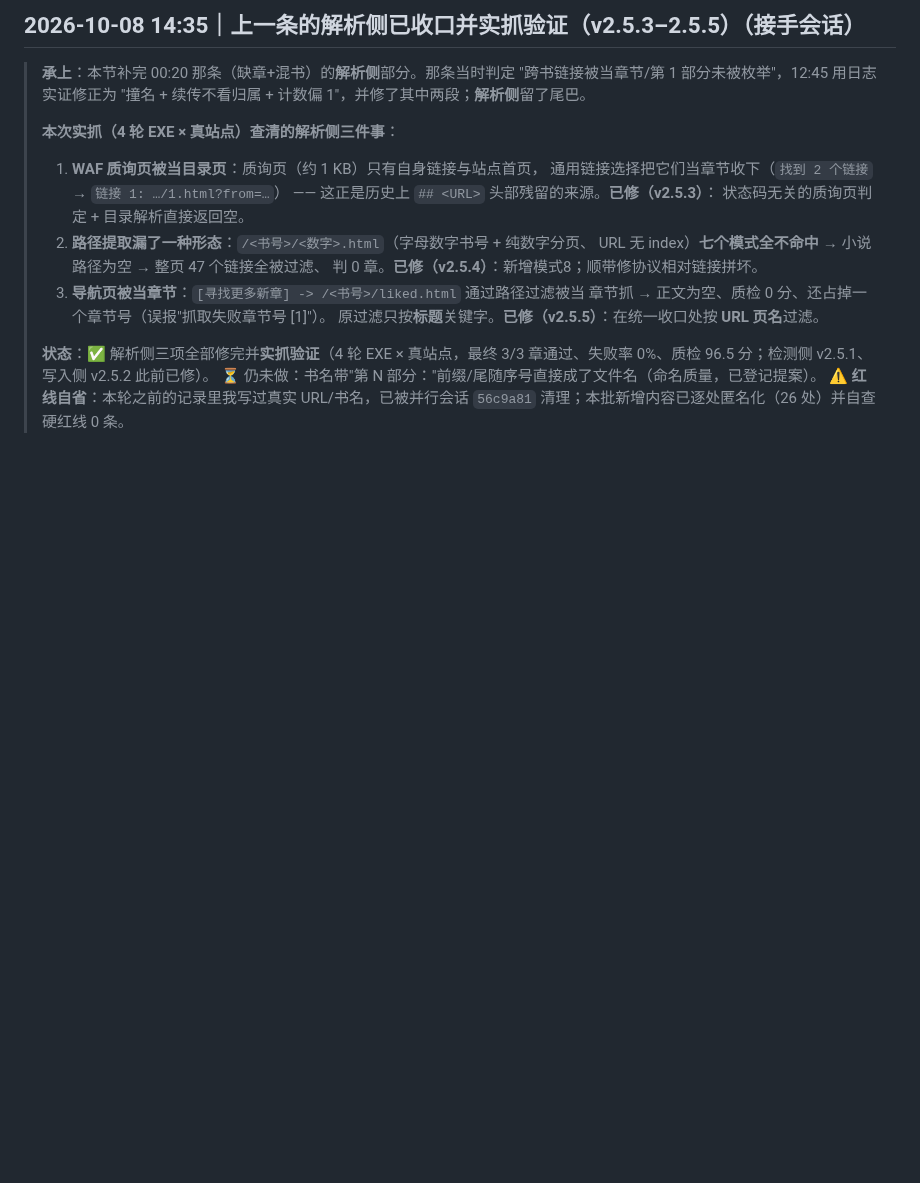
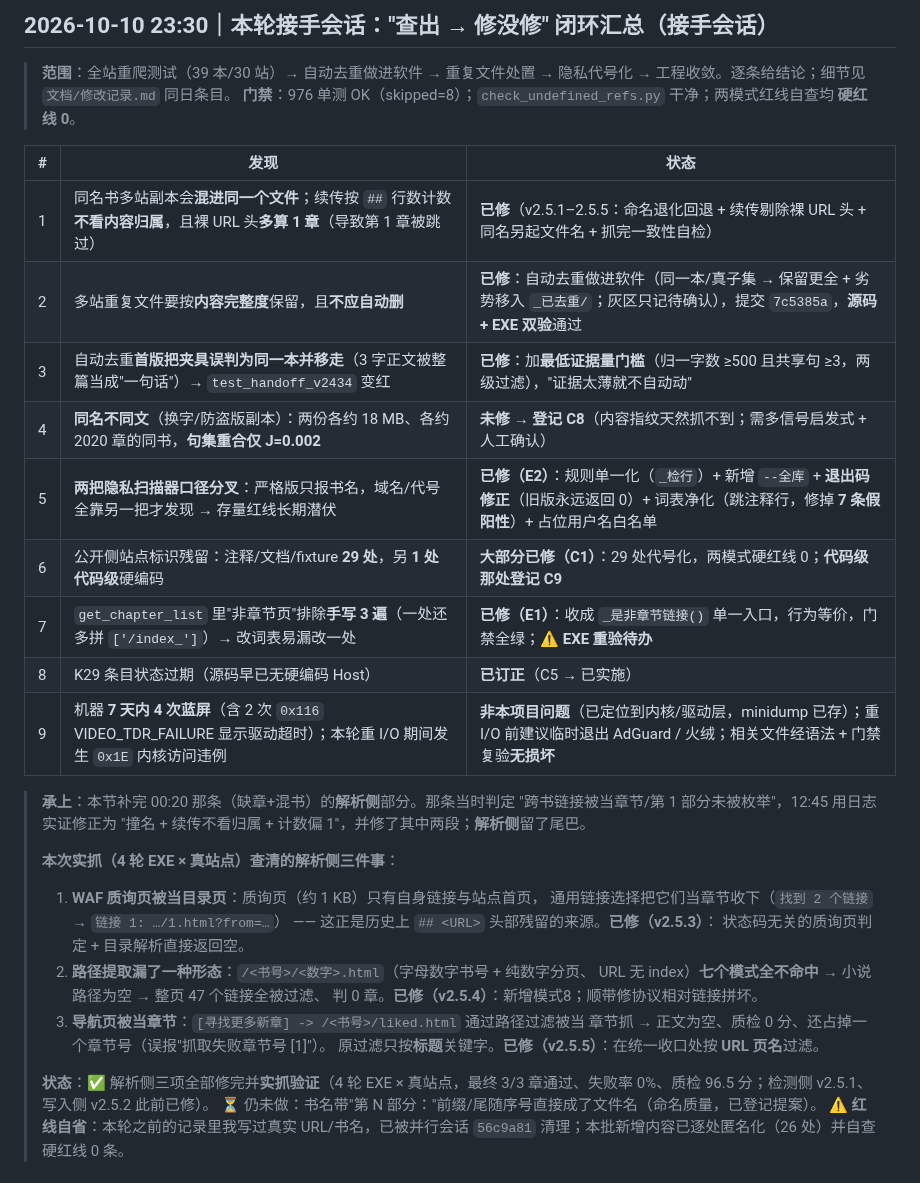
Before and after one commit to HHH-SABER/book-crawler, a Markdown page: 文档/审查报告汇总.md, the part around the change. GitHub-like rendering; blank space fills up the shorter version.

Commit message:
docs(审查): 补登本轮查出→修没修闭环汇总(9 条: 混书/自动去重/门槛回归/同名不同文/扫描器分叉/红线残留/E1收口/K29订正/蓝屏归因)

```diff
--- a/文档/审查报告汇总.md
+++ b/文档/审查报告汇总.md
@@ -1,4 +1,21 @@
-## 2026-10-08 14:35｜上一条的**解析侧**已收口并实抓验证（v2.5.3–2.5.5）（接手会话）
+## 2026-10-10 23:30｜本轮接手会话："查出 → 修没修" 闭环汇总（接手会话）
+
+> **范围**：全站重爬测试（39 本/30 站）→ 自动去重做进软件 → 重复文件处置 → 隐私代号化
+> → 工程收敛。逐条给结论；细节见 `文档/修改记录.md` 同日条目。
+> **门禁**：976 单测 OK（skipped=8）；`check_undefined_refs.py` 干净；两模式红线自查均 **硬红线 0**。
+
+| # | 发现 | 状态 |
+|---|---|---|
+| 1 | 同名书多站副本会**混进同一个文件**；续传按 `##` 行数计数**不看内容归属**，且裸 URL 头**多算 1 章**（导致第 1 章被跳过） | **已修**（v2.5.1–2.5.5：命名退化回退 + 续传剔除裸 URL 头 + 同名另起文件名 + 抓完一致性自检） |
+| 2 | 多站重复文件要按**内容完整度**保留，且**不应自动删** | **已修**：自动去重做进软件（同一本/真子集 → 保留更全 + 劣势移入 `_已去重/`；灰区只记待确认），提交 `7c5385a`，**源码 + EXE 双验**通过 |
+| 3 | 自动去重**首版把夹具误判为同一本并移走**（3 字正文被整篇当成"一句话"）→ `test_handoff_v2434` 变红 | **已修**：加**最低证据量门槛**（归一字数 ≥500 且共享句 ≥3，两级过滤），"证据太薄就不自动动" |
+| 4 | **同名不同文**（换字/防盗版副本）：两份各约 18 MB、各约 2020 章的同书，**句集重合仅 J=0.002** | **未修 → 登记 C8**（内容指纹天然抓不到；需多信号启发式 + 人工确认） |
+| 5 | **两把隐私扫描器口径分叉**：严格版只报书名，域名/代号全靠另一把才发现 → 存量红线长期潜伏 | **已修（E2）**：规则单一化（`_检行`）+ 新增 `--全库` + **退出码修正**（旧版永远返回 0）+ 词表净化（跳注释行，修掉 **7 条假阳性**）+ 占位用户名白名单 |
+| 6 | 公开侧站点标识残留：注释/文档/fixture **29 处**，另 **1 处代码级**硬编码 | **大部分已修（C1）**：29 处代号化，两模式硬红线 0；**代码级那处登记 C9** |
+| 7 | `get_chapter_list` 里"非章节页"排除**手写 3 遍**（一处还多拼 `['/index_']`）→ 改词表易漏改一处 | **已修（E1）**：收成 `_是非章节链接()` 单一入口，行为等价，门禁全绿；⚠️ **EXE 重验待办** |
+| 8 | K29 条目状态过期（源码早已无硬编码 Host） | **已订正**（C5 → 已实施） |
+| 9 | 机器 **7 天内 4 次蓝屏**（含 2 次 `0x116` VIDEO_TDR_FAILURE 显示驱动超时）；本轮重 I/O 期间发生 `0x1E` 内核访问违例 | **非本项目问题**（已定位到内核/驱动层，minidump 已存）；重 I/O 前建议临时退出 AdGuard / 火绒；相关文件经语法 + 门禁复验**无损坏** |
+
 
 > **承上**：本节补完 00:20 那条（缺章+混书）的**解析侧**部分。那条当时判定
 > "跨书链接被当章节/第 1 部分未被枚举"，12:45 用日志实证修正为
```
